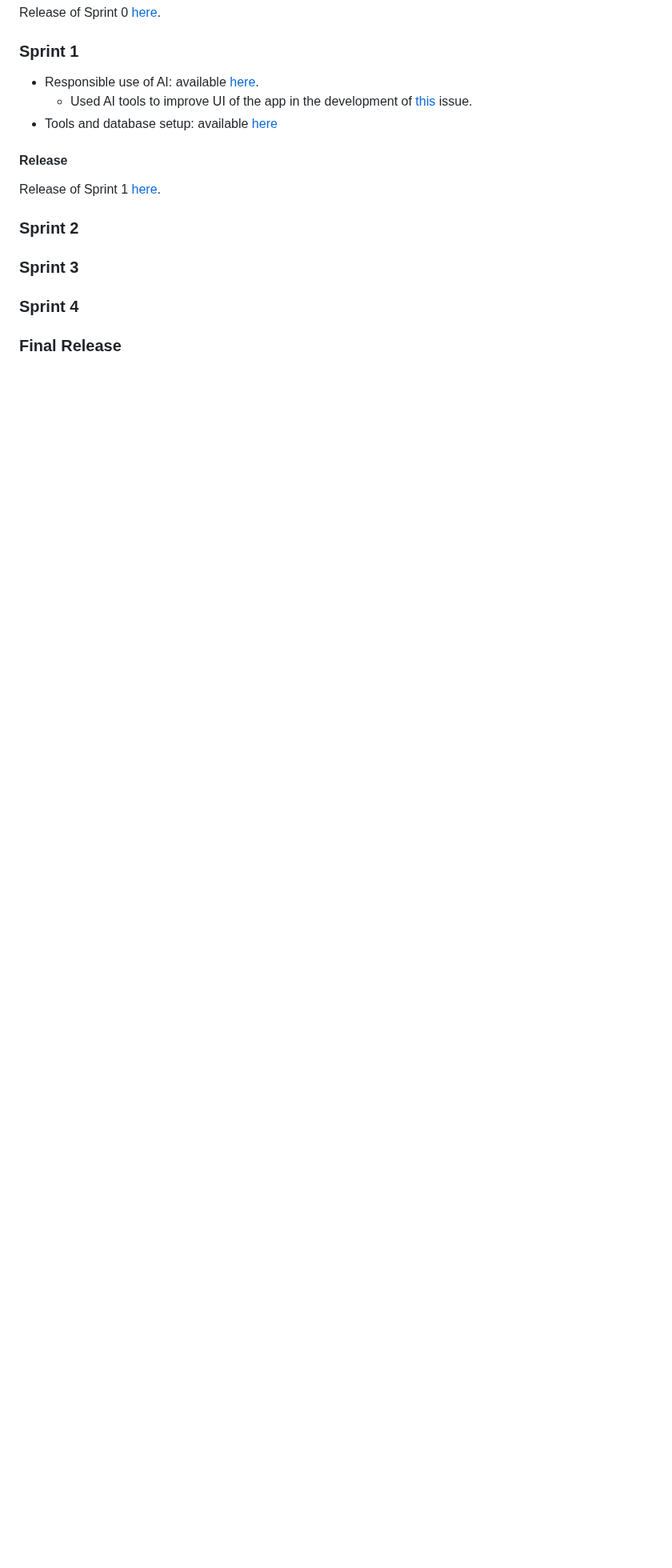
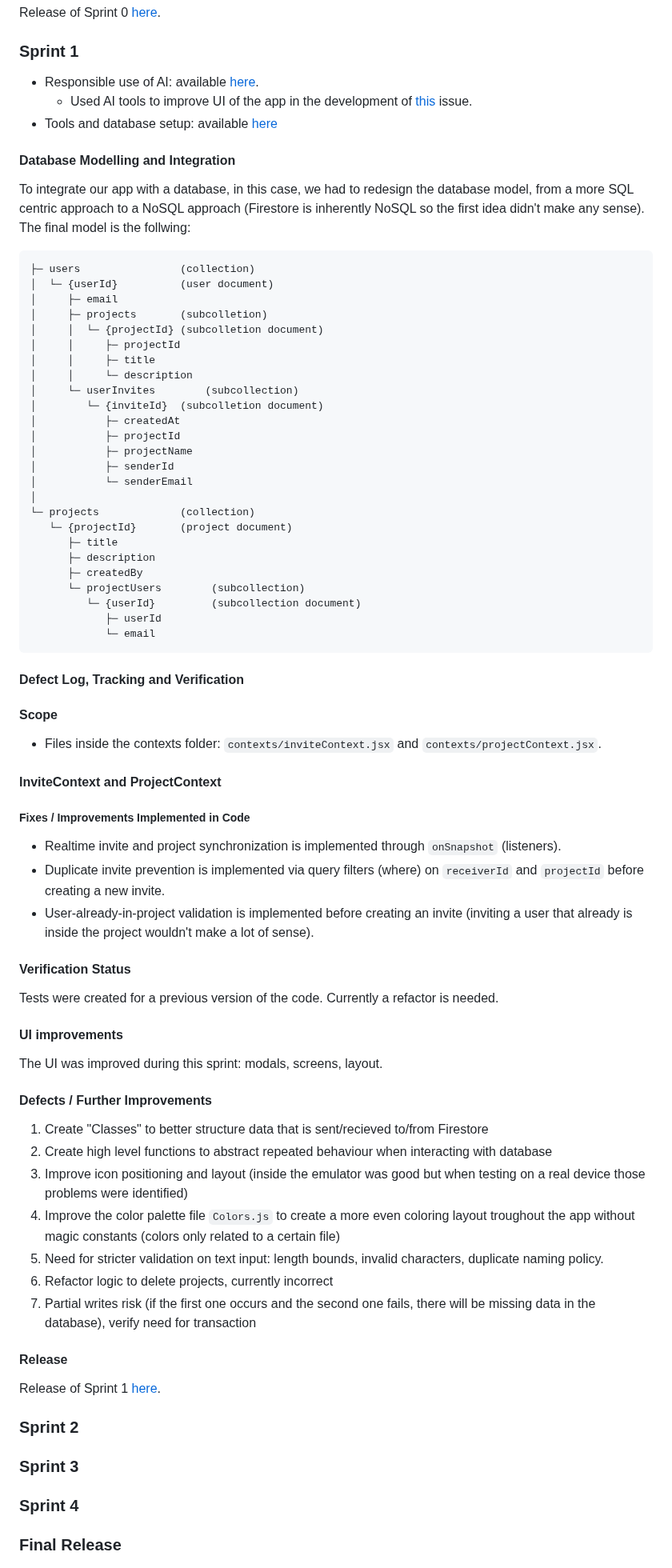
Before and after one commit to LEIC-ES-2025-26-2LEIC13/T1, a Markdown page: README.md, the part around the change. Shown at 80% size. GitHub-like rendering; blank space fills up the shorter version.

Commit message:
Added the sprint1 markdown text into the main readme

`````diff
--- a/README.md
+++ b/README.md
@@ -340,6 +340,65 @@ Release of Sprint 0 [here](https://github.com/LEIC-ES-2025-26-2LEIC13/T1/release
   - Used AI tools to improve UI of the app in the development of [this](https://github.com/orgs/LEIC-ES-2025-26-2LEIC13/projects/2/views/1?pane=issue&itemId=178740336&issue=LEIC-ES-2025-26-2LEIC13%7CT1%7C104) issue.
 * Tools and database setup: available [here](docs/firebaseSetup.md)
 
+#### Database Modelling and Integration
+To integrate our app with a database, in this case, we had to redesign the database model, from a more SQL centric approach to a NoSQL approach (Firestore is inherently NoSQL so the first idea didn't make any sense).
+The final model is the follwing:
+````
+├─ users                (collection)
+│  └─ {userId}          (user document)
+│     ├─ email
+│     ├─ projects       (subcolletion)
+│     │  └─ {projectId} (subcolletion document)
+│     │     ├─ projectId
+│     │     ├─ title
+│     │     └─ description
+│     └─ userInvites        (subcollection)
+│        └─ {inviteId}  (subcolletion document)
+│           ├─ createdAt
+│           ├─ projectId
+│           ├─ projectName
+│           ├─ senderId
+│           └─ senderEmail
+│
+└─ projects             (collection)
+   └─ {projectId}       (project document)
+      ├─ title
+      ├─ description
+      ├─ createdBy
+      └─ projectUsers        (subcollection)
+         └─ {userId}         (subcollection document)
+            ├─ userId
+            └─ email
+````
+
+#### Defect Log, Tracking and Verification
+
+#### Scope
+- Files inside the contexts folder: `contexts/inviteContext.jsx` and `contexts/projectContext.jsx`.
+
+#### InviteContext and ProjectContext
+
+##### Fixes / Improvements Implemented in Code
+- Realtime invite and project synchronization is implemented through `onSnapshot` (listeners).
+- Duplicate invite prevention is implemented via query filters (where) on `receiverId` and `projectId` before creating a new invite.
+- User-already-in-project validation is implemented before creating an invite (inviting a user that already is inside the project wouldn't make a lot of sense).
+
+#### Verification Status
+Tests were created for a previous version of the code. Currently a refactor is needed.
+
+#### UI improvements
+The UI was improved during this sprint: modals, screens, layout.
+
+
+#### Defects / Further Improvements
+1. Create "Classes" to better structure data that is sent/recieved to/from Firestore
+2. Create high level functions to abstract repeated behaviour when interacting with database
+3. Improve icon positioning and layout (inside the emulator was good but when testing on a real device those problems were identified)
+4. Improve the color palette file `Colors.js` to create a more even coloring layout troughout the app without magic constants (colors only related to a certain file)
+5. Need for stricter validation on text input: length bounds, invalid characters, duplicate naming policy.
+6. Refactor logic to delete projects, currently incorrect
+7. Partial writes risk (if the first one occurs and the second one fails, there will be missing data in the database), verify need for transaction
+
 #### Release
 
 Release of Sprint 1 [here](https://github.com/LEIC-ES-2025-26-2LEIC13/T1/releases/tag/v1.1.0).
`````
